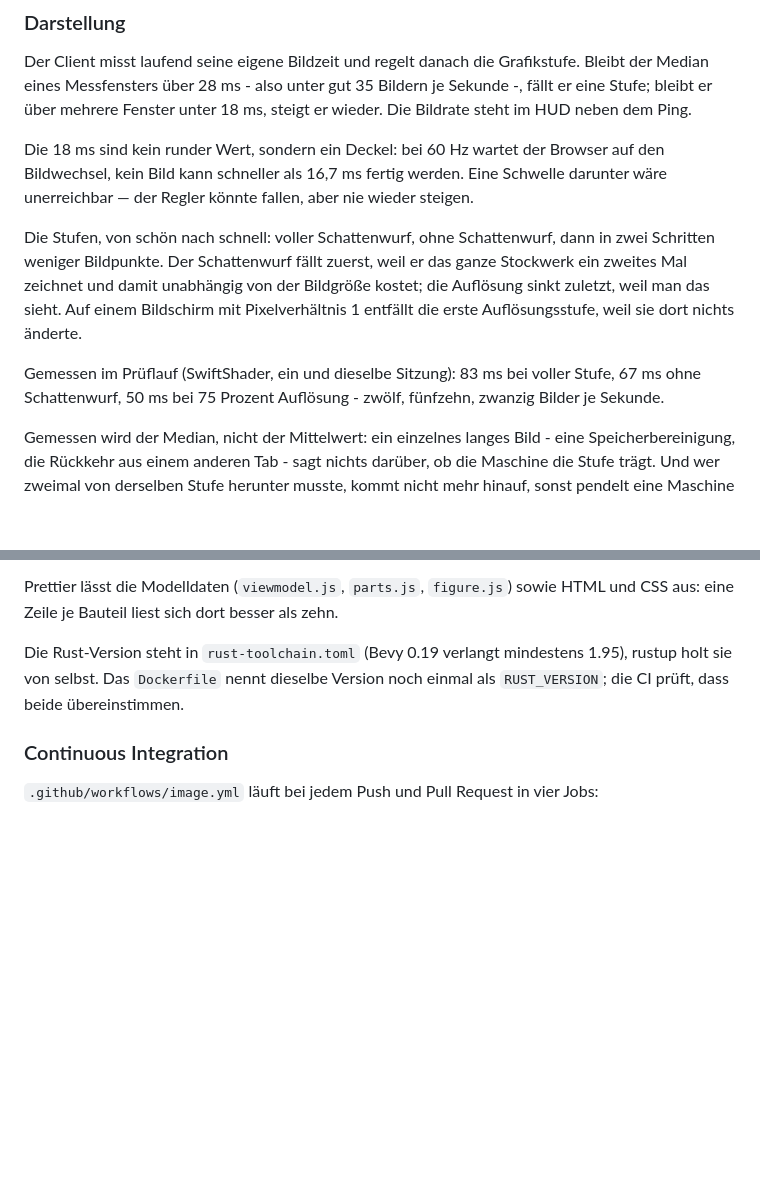
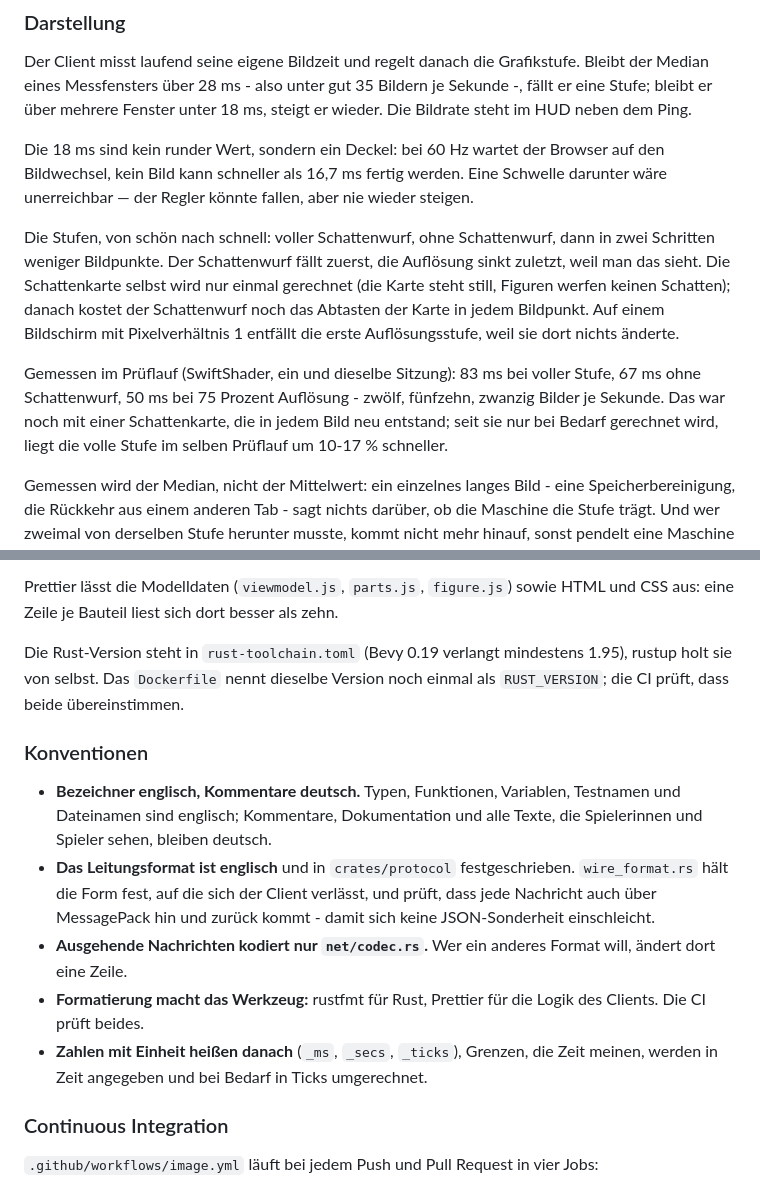
Before and after one commit to Wampa04/corporate-shooter, a Markdown page: README.md, 2 parts joined by grey strips. GitHub-like rendering; blank space fills up the shorter version.

Commit message:
README: Konventionen festhalten, Schattenkosten richtigstellen
- Neuer Abschnitt "Konventionen": Bezeichner englisch, Kommentare und
  Anzeigetexte deutsch; Leitungsformat in crates/protocol; ausgehende
  Nachrichten nur ueber net/codec.rs; Formatierung per Werkzeug; Grenzen,
  die Zeit meinen, in Zeit.
- Die Begruendung der Grafikstufen sagte, der Schattenwurf zeichne das
  Stockwerk in jedem Bild ein zweites Mal. Das stimmt seit der statischen
  Schattenkarte nicht mehr.

Co-Authored-By: Claude Opus 5.5 <noreply@anthropic.com>
Claude-Session: https://claude.ai/code/session_011rnYAmMzpDapwSeN8QAEwr

```diff
--- a/README.md
+++ b/README.md
@@ -172,15 +172,18 @@ werden. Eine Schwelle darunter wäre unerreichbar — der Regler könnte fallen,
 aber nie wieder steigen.
 
 Die Stufen, von schön nach schnell: voller Schattenwurf, ohne Schattenwurf,
-dann in zwei Schritten weniger Bildpunkte. Der Schattenwurf fällt zuerst, weil
-er das ganze Stockwerk ein zweites Mal zeichnet und damit unabhängig von der
-Bildgröße kostet; die Auflösung sinkt zuletzt, weil man das sieht. Auf einem
+dann in zwei Schritten weniger Bildpunkte. Der Schattenwurf fällt zuerst, die
+Auflösung sinkt zuletzt, weil man das sieht. Die Schattenkarte selbst wird nur
+einmal gerechnet (die Karte steht still, Figuren werfen keinen Schatten);
+danach kostet der Schattenwurf noch das Abtasten der Karte in jedem Bildpunkt. Auf einem
 Bildschirm mit Pixelverhältnis 1 entfällt die erste Auflösungsstufe, weil sie
 dort nichts änderte.
 
 Gemessen im Prüflauf (SwiftShader, ein und dieselbe Sitzung): 83 ms bei voller
 Stufe, 67 ms ohne Schattenwurf, 50 ms bei 75 Prozent Auflösung - zwölf,
-fünfzehn, zwanzig Bilder je Sekunde.
+fünfzehn, zwanzig Bilder je Sekunde. Das war noch mit einer Schattenkarte, die
+in jedem Bild neu entstand; seit sie nur bei Bedarf gerechnet wird, liegt die
+volle Stufe im selben Prüflauf um 10-17 % schneller.
 
 Gemessen wird der Median, nicht der Mittelwert: ein einzelnes langes Bild -
 eine Speicherbereinigung, die Rückkehr aus einem anderen Tab - sagt nichts
@@ -364,6 +367,22 @@ mindestens 1.95), rustup holt sie von selbst. Das `Dockerfile` nennt dieselbe
 Version noch einmal als `RUST_VERSION`; die CI prüft, dass beide
 übereinstimmen.
 
+### Konventionen
+
+* **Bezeichner englisch, Kommentare deutsch.** Typen, Funktionen, Variablen,
+  Testnamen und Dateinamen sind englisch; Kommentare, Dokumentation und alle
+  Texte, die Spielerinnen und Spieler sehen, bleiben deutsch.
+* **Das Leitungsformat ist englisch** und in `crates/protocol` festgeschrieben.
+  `wire_format.rs` hält die Form fest, auf die sich der Client verlässt, und
+  prüft, dass jede Nachricht auch über MessagePack hin und zurück kommt - damit
+  sich keine JSON-Sonderheit einschleicht.
+* **Ausgehende Nachrichten kodiert nur `net/codec.rs`.** Wer ein anderes Format
+  will, ändert dort eine Zeile.
+* **Formatierung macht das Werkzeug:** rustfmt für Rust, Prettier für die
+  Logik des Clients. Die CI prüft beides.
+* **Zahlen mit Einheit heißen danach** (`_ms`, `_secs`, `_ticks`), Grenzen, die
+  Zeit meinen, werden in Zeit angegeben und bei Bedarf in Ticks umgerechnet.
+
 ### Continuous Integration
 
 `.github/workflows/image.yml` läuft bei jedem Push und Pull Request in vier
```
